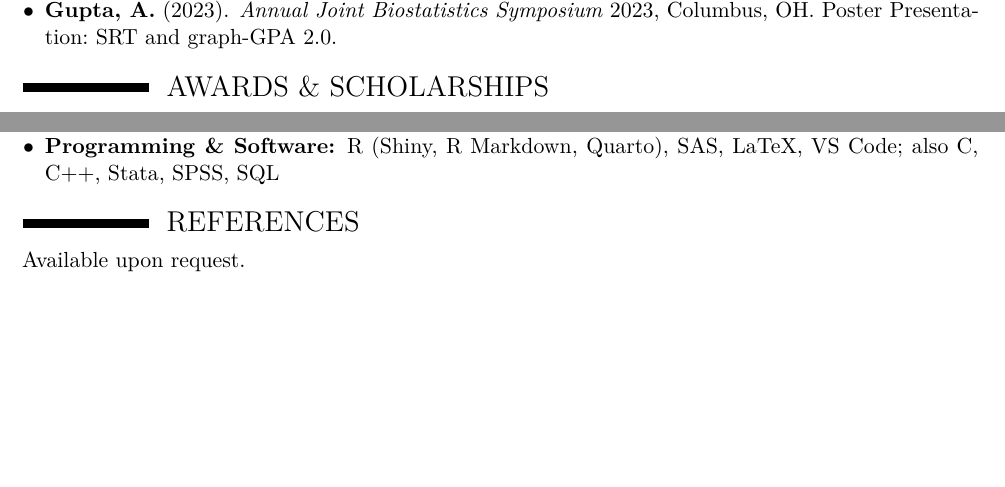
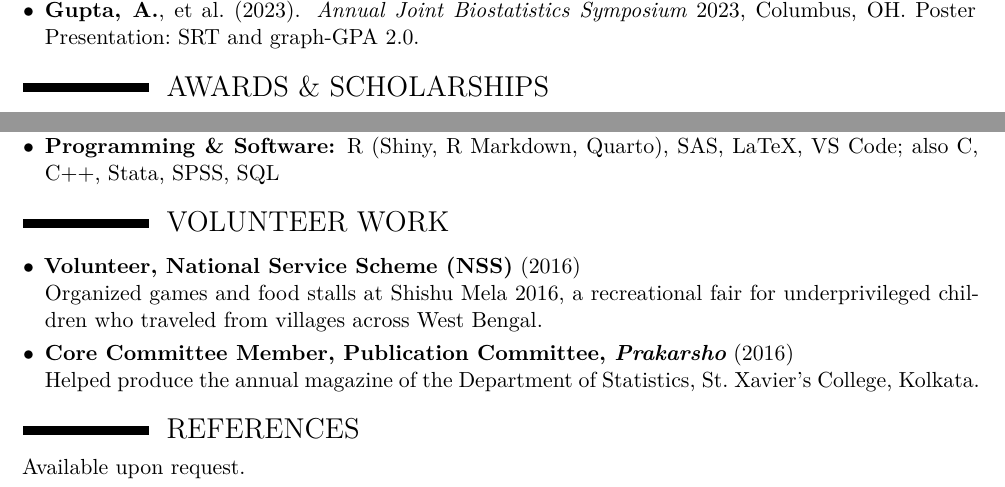
Before and after one commit to arkobrato/arkobrato.github.io, a LaTeX CV (files/cv/Arkobrato_Gupta_CV.tex): two parts of pages 4 and 5 of 5, joined at a grey line, cut so that both start at the same text, the shorter picture padded with empty space. Compiled offline with XeLaTeX.

Commit message:
CV: add et al. to presentations; add Volunteer Work section
Co-Authored-By: Claude Opus 5.5 <noreply@anthropic.com>
Claude-Session: https://claude.ai/code/session_01WLwecRhTYCJa64KMT6BX86

```diff
--- a/files/cv/Arkobrato_Gupta_CV.tex
+++ b/files/cv/Arkobrato_Gupta_CV.tex
@@ -189,5 +189,5 @@
 \vskip 0.1cm
-\Needspace*{3\baselineskip}\item \textbf{Gupta, A.} (2023). \textit{Annual Joint Biostatistics Symposium} 2023, Columbus, OH. Poster Presentation:\ SRT and graph-GPA 2.0.
+\Needspace*{3\baselineskip}\item \textbf{Gupta, A.}, et al.\ (2023). \textit{Annual Joint Biostatistics Symposium} 2023, Columbus, OH. Poster Presentation:\ SRT and graph-GPA 2.0.
 \end{itemize}
 
 \Needspace*{4\baselineskip}
@@ -267,6 +267,17 @@ Coordinated full-time placements for 70+ students and internships for 70+ studen
 \end{itemize}
 
 \Needspace*{4\baselineskip}
+\section{VOLUNTEER WORK}
+\begin{itemize}
+\vskip 0.1cm
+\Needspace*{3\baselineskip}\item \textbf{Volunteer, National Service Scheme (NSS)} (2016)\\
+Organized games and food stalls at Shishu Mela 2016, a recreational fair for underprivileged children who traveled from villages across West Bengal.
+\vskip 0.1cm
+\Needspace*{3\baselineskip}\item \textbf{Core Committee Member, Publication Committee, \textit{Prakarsho}} (2016)\\
+Helped produce the annual magazine of the Department of Statistics, St.\ Xavier's College, Kolkata.
+\end{itemize}
+
+\Needspace*{4\baselineskip}
 \section{REFERENCES}
 Available upon request.
 % \textbf{\textcolor{pink}{\large{Contact information:}}}
```
Also changed, not shown: files/cv/Arkobrato_Gupta_CV.pdf, files/cv/Arkobrato_Gupta_CV.tex (10 more changed lines).
